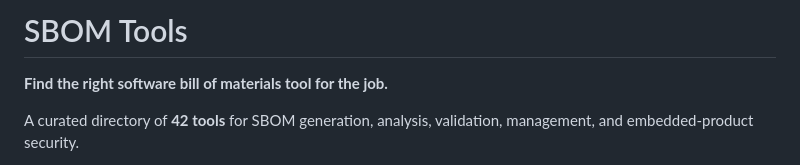
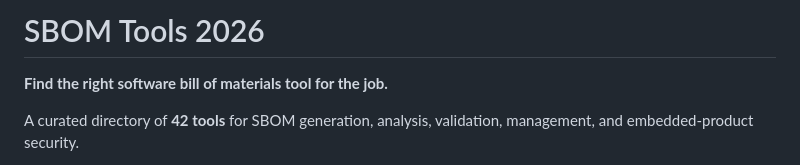
Before and after one commit to Drominaman/sbom-tools-directory, a Markdown page: README.md, the part around the change. Rendered like a GitHub page.

```diff
--- a/README.md
+++ b/README.md
@@ -1,4 +1,4 @@
-# SBOM Tools
+# SBOM Tools 2026
 
 **Find the right software bill of materials tool for the job.**
 
```
